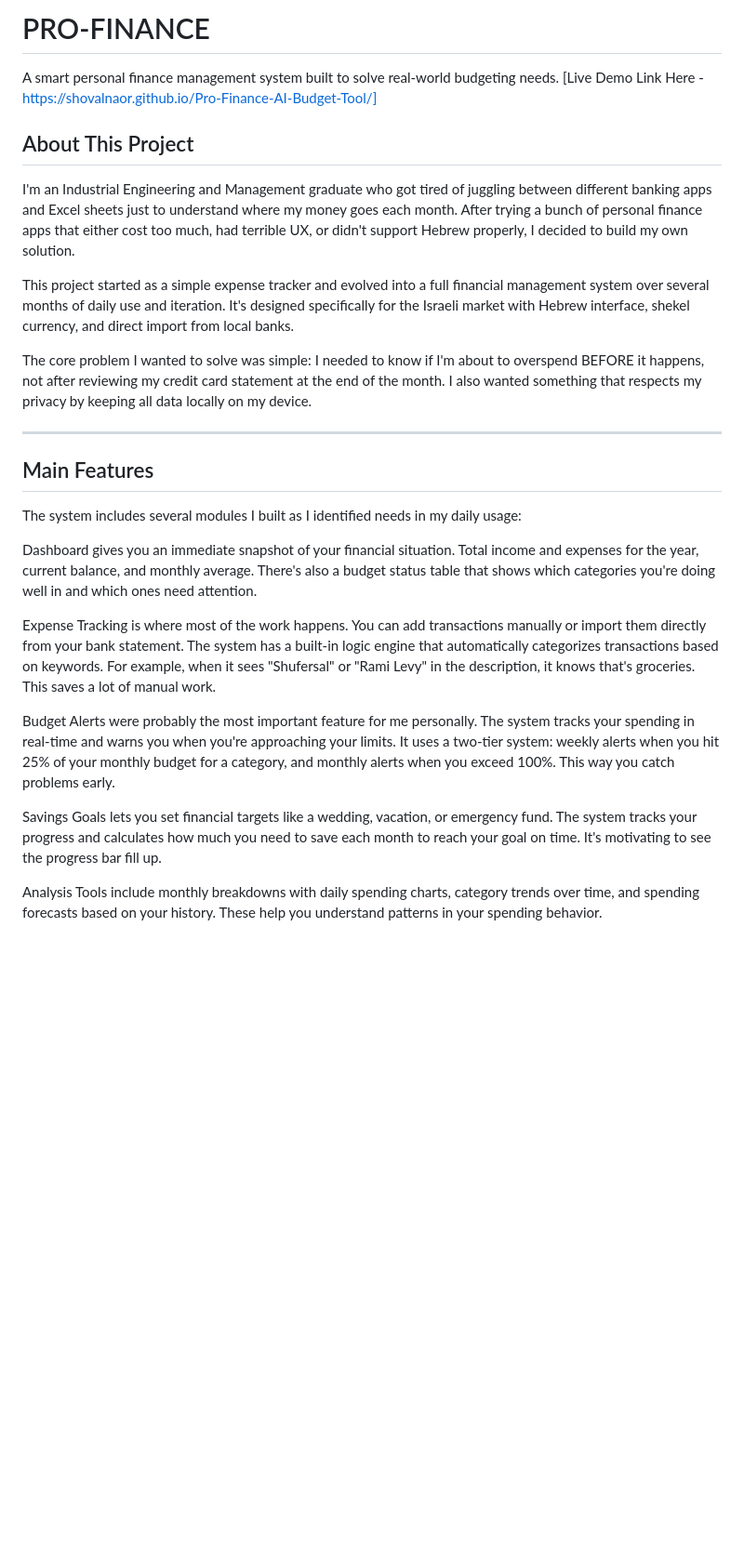
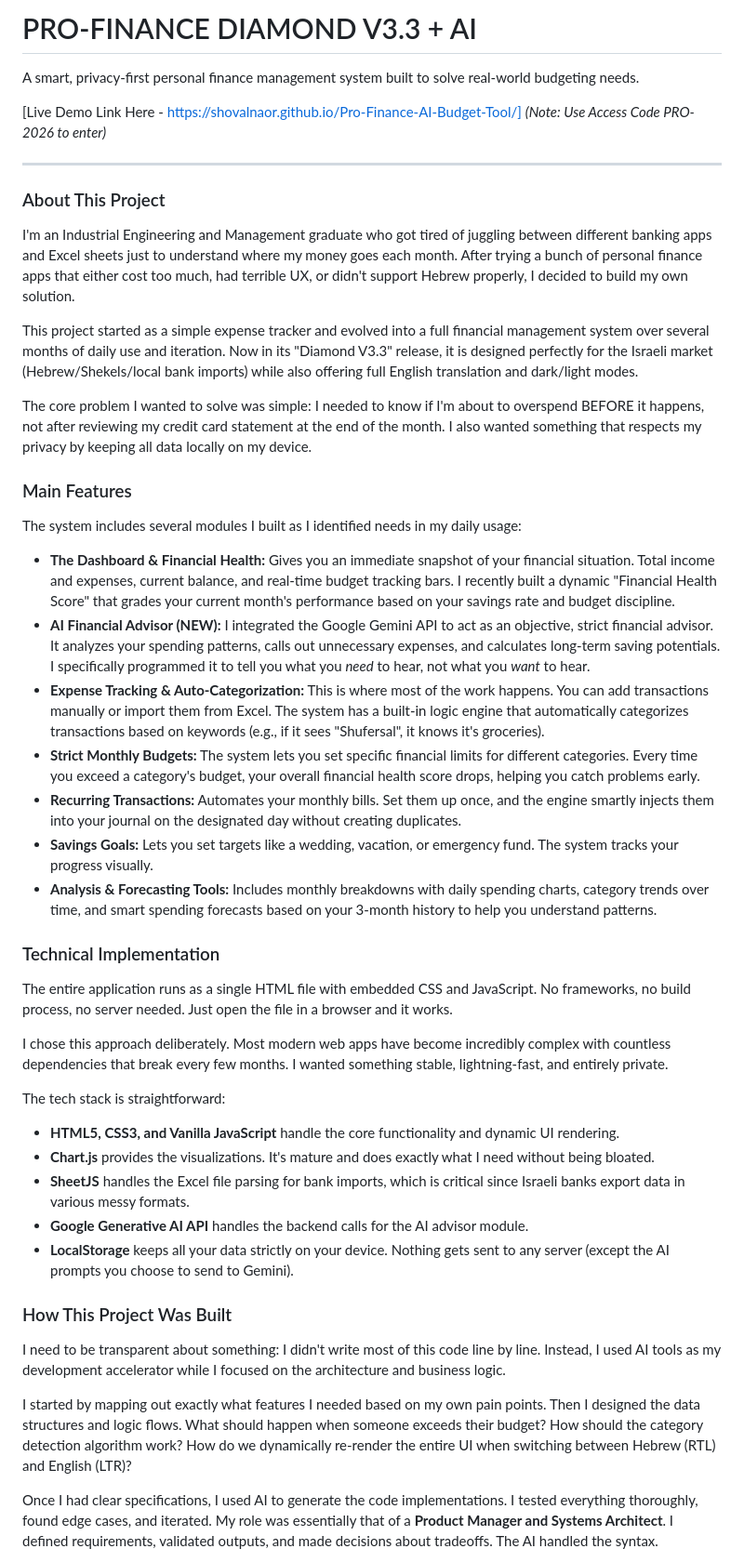
Before and after one commit to Shovalnaor/Pro-Finance-AI-Budget-Tool, a Markdown page: README.md, the part around one of its changes. Shown at 93% size. Drawn GitHub-style; blank space fills up the shorter version.

```diff
--- a/README.md
+++ b/README.md
@@ -1,28 +1,49 @@
-# PRO-FINANCE
+# PRO-FINANCE DIAMOND V3.3 + AI
 
-A smart personal finance management system built to solve real-world budgeting needs.
-[Live Demo Link Here - https://shovalnaor.github.io/Pro-Finance-AI-Budget-Tool/]
+A smart, privacy-first personal finance management system built to solve real-world budgeting needs.
 
-## About This Project
+[Live Demo Link Here - https://shovalnaor.github.io/Pro-Finance-AI-Budget-Tool/] *(Note: Use Access Code PRO-2026 to enter)*
+
+---
+
+### About This Project
 
 I'm an Industrial Engineering and Management graduate who got tired of juggling between different banking apps and Excel sheets just to understand where my money goes each month. After trying a bunch of personal finance apps that either cost too much, had terrible UX, or didn't support Hebrew properly, I decided to build my own solution.
 
-This project started as a simple expense tracker and evolved into a full financial management system over several months of daily use and iteration. It's designed specifically for the Israeli market with Hebrew interface, shekel currency, and direct import from local banks.
+This project started as a simple expense tracker and evolved into a full financial management system over several months of daily use and iteration. Now in its "Diamond V3.3" release, it is designed perfectly for the Israeli market (Hebrew/Shekels/local bank imports) while also offering full English translation and dark/light modes.
 
 The core problem I wanted to solve was simple: I needed to know if I'm about to overspend BEFORE it happens, not after reviewing my credit card statement at the end of the month. I also wanted something that respects my privacy by keeping all data locally on my device.
 
----
-
-## Main Features
+### Main Features
 
 The system includes several modules I built as I identified needs in my daily usage:
 
-Dashboard gives you an immediate snapshot of your financial situation. Total income and expenses for the year, current balance, and monthly average. There's also a budget status table that shows which categories you're doing well in and which ones need attention.
+* **The Dashboard & Financial Health:** Gives you an immediate snapshot of your financial situation. Total income and expenses, current balance, and real-time budget tracking bars. I recently built a dynamic "Financial Health Score" that grades your current month's performance based on your savings rate and budget discipline.
+* **AI Financial Advisor (NEW):** I integrated the Google Gemini API to act as an objective, strict financial advisor. It analyzes your spending patterns, calls out unnecessary expenses, and calculates long-term saving potentials. I specifically programmed it to tell you what you *need* to hear, not what you *want* to hear.
+* **Expense Tracking & Auto-Categorization:** This is where most of the work happens. You can add transactions manually or import them from Excel. The system has a built-in logic engine that automatically categorizes transactions based on keywords (e.g., if it sees "Shufersal", it knows it's groceries).
+* **Strict Monthly Budgets:** The system lets you set specific financial limits for different categories. Every time you exceed a category's budget, your overall financial health score drops, helping you catch problems early.
+* **Recurring Transactions:** Automates your monthly bills. Set them up once, and the engine smartly injects them into your journal on the designated day without creating duplicates.
+* **Savings Goals:** Lets you set targets like a wedding, vacation, or emergency fund. The system tracks your progress visually.
+* **Analysis & Forecasting Tools:** Includes monthly breakdowns with daily spending charts, category trends over time, and smart spending forecasts based on your 3-month history to help you understand patterns.
 
-Expense Tracking is where most of the work happens. You can add transactions manually or import them directly from your bank statement. The system has a built-in logic engine that automatically categorizes transactions based on keywords. For example, when it sees "Shufersal" or "Rami Levy" in the description, it knows that's groceries. This saves a lot of manual work.
+### Technical Implementation
 
-Budget Alerts were probably the most important feature for me personally. The system tracks your spending in real-time and warns you when you're approaching your limits. It uses a two-tier system: weekly alerts when you hit 25% of your monthly budget for a category, and monthly alerts when you exceed 100%. This way you catch problems early.
+The entire application runs as a single HTML file with embedded CSS and JavaScript. No frameworks, no build process, no server needed. Just open the file in a browser and it works.
 
-Savings Goals lets you set financial targets like a wedding, vacation, or emergency fund. The system tracks your progress and calculates how much you need to save each month to reach your goal on time. It's motivating to see the progress bar fill up.
+I chose this approach deliberately. Most modern web apps have become incredibly complex with countless dependencies that break every few months. I wanted something stable, lightning-fast, and entirely private.
 
-Analysis Tools include monthly breakdowns with daily spending charts, category trends over time, and spending forecasts based on your history. These help you understand patterns in your spending behavior.
+The tech stack is straightforward:
+* **HTML5, CSS3, and Vanilla JavaScript** handle the core functionality and dynamic UI rendering.
+* **Chart.js** provides the visualizations. It's mature and does exactly what I need without being bloated.
+* **SheetJS** handles the Excel file parsing for bank imports, which is critical since Israeli banks export data in various messy formats.
+* **Google Generative AI API** handles the backend calls for the AI advisor module.
+* **LocalStorage** keeps all your data strictly on your device. Nothing gets sent to any server (except the AI prompts you choose to send to Gemini).
+
+### How This Project Was Built
+
+I need to be transparent about something: I didn't write most of this code line by line. Instead, I used AI tools as my development accelerator while I focused on the architecture and business logic.
+
+I started by mapping out exactly what features I needed based on my own pain points. Then I designed the data structures and logic flows. What should happen when someone exceeds their budget? How should the category detection algorithm work? How do we dynamically re-render the entire UI when switching between Hebrew (RTL) and English (LTR)?
+
+Once I had clear specifications, I used AI to generate the code implementations. I tested everything thoroughly, found edge cases, and iterated. My role was essentially that of a **Product Manager and Systems Architect**. I defined requirements, validated outputs, and made decisions about tradeoffs. The AI handled the syntax.
+
```
Also changed, not shown: other parts of README.md (+31 -142 lines).
